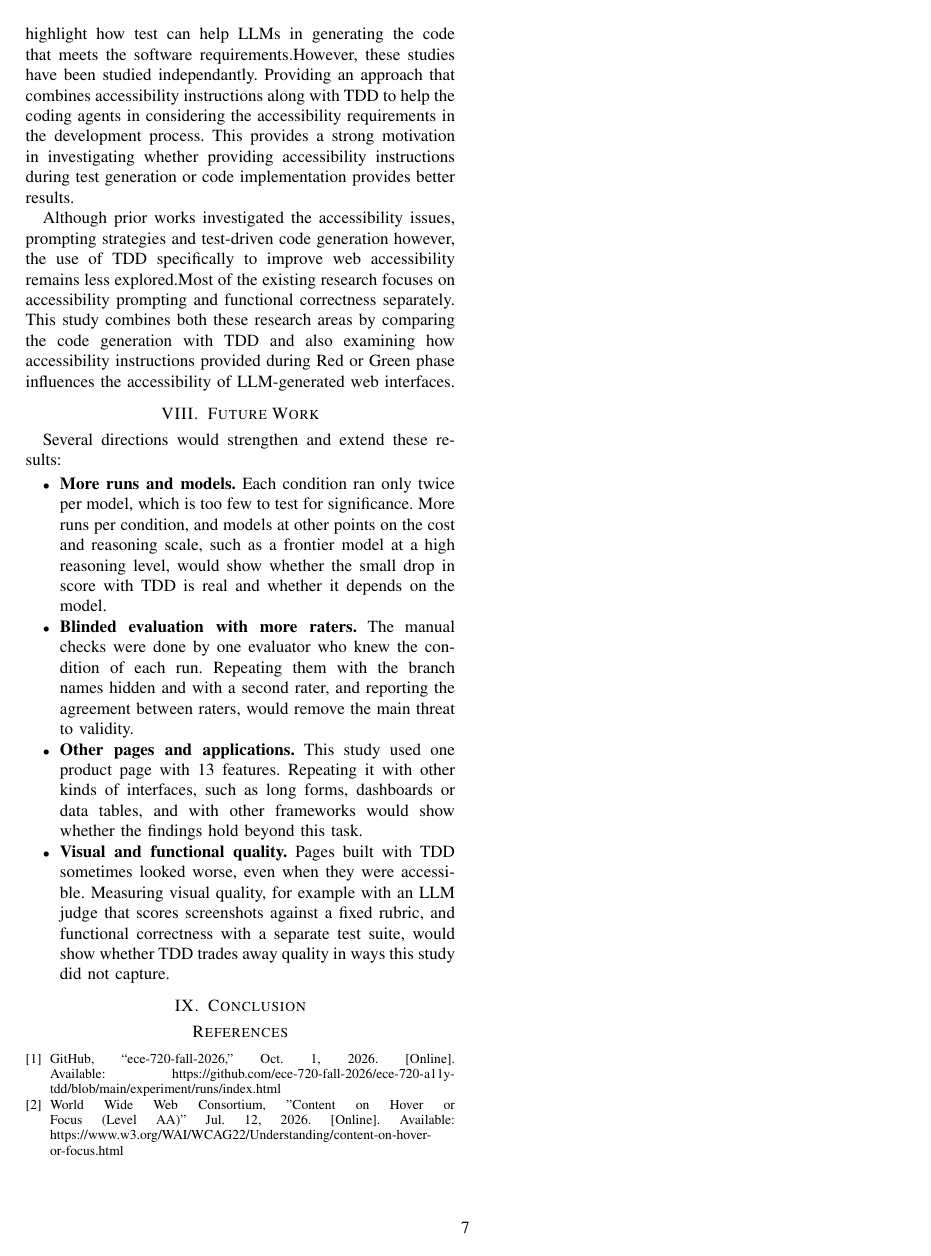
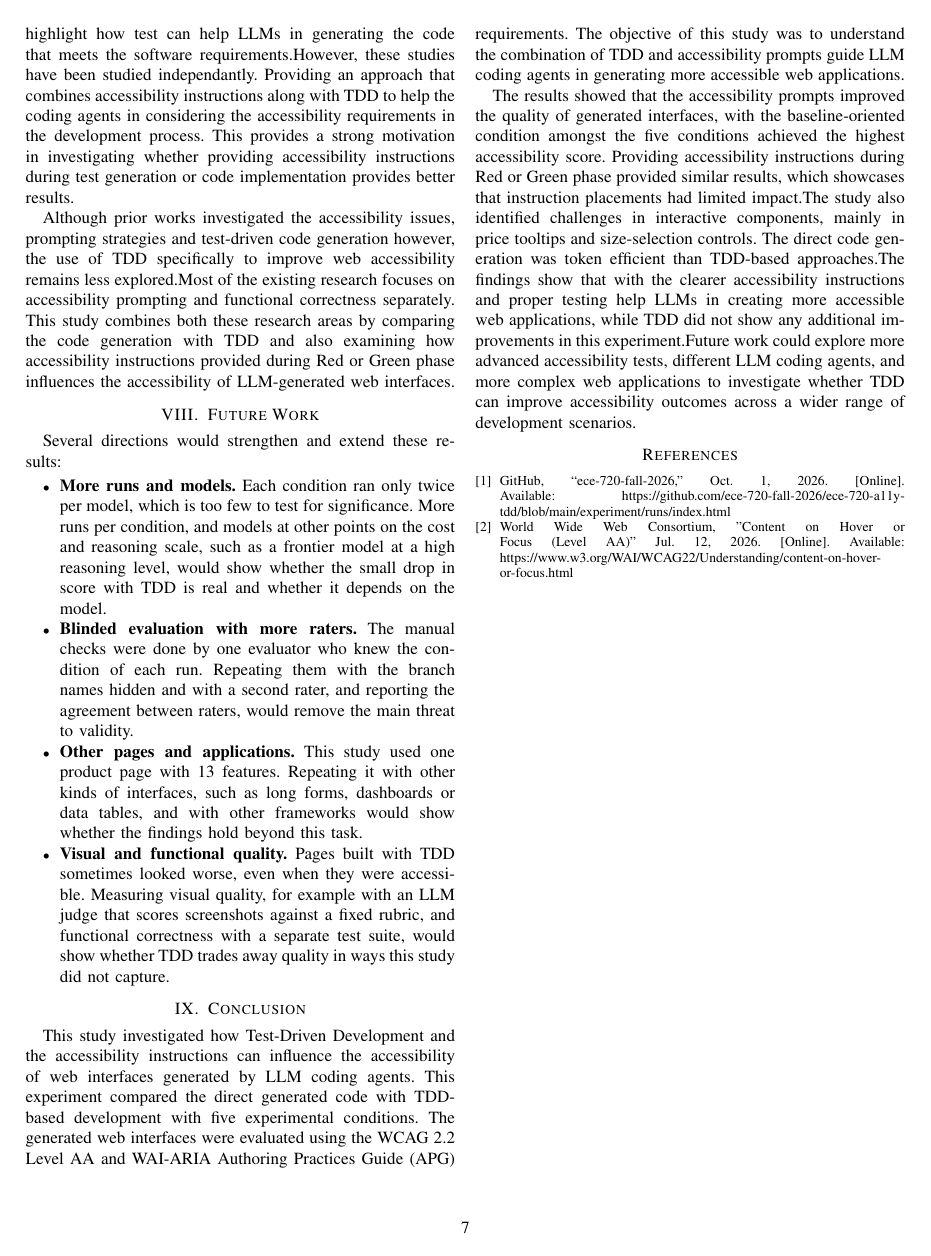
Before and after one commit to ece-720-fall-2026/ece-720-a11y-tdd, a LaTeX paper (final-report.tex): page 7 of 7. Compiled offline with pdfLaTeX.

Commit message:
conclusion section
Added a conclusion section summarizing the study on Test-Driven Development and accessibility in web interfaces generated by LLM coding agents, highlighting key findings and future work.

```diff
--- a/final-report.tex
+++ b/final-report.tex
@@ -592,6 +592,10 @@ Several directions would strengthen and extend these results:
 
 \section{Conclusion}
 
+This study investigated how Test-Driven Development and the accessibility instructions can influence the accessibility of web interfaces generated by LLM coding agents. This experiment compared the direct generated code with TDD- based development with five experimental conditions. The generated web interfaces were evaluated using the WCAG 2.2 Level AA and WAI-ARIA Authoring Practices Guide (APG) requirements. The objective of this study was to understand the combination of TDD and accessibility prompts guide LLM coding agents in generating more accessible web applications.
+
+The results showed that the accessibility prompts improved the quality of generated interfaces, with the baseline-oriented condition amongst the five conditions achieved the highest accessibility score. Providing accessibility instructions during Red or Green phase provided similar results, which showcases that instruction placements had limited impact.The study also identified challenges in interactive components, mainly in price tooltips and size-selection controls. The direct code generation was token efficient than TDD-based approaches.The findings show that with the clearer accessibility instructions and proper testing help LLMs in creating more accessible web applications, while TDD did not show any additional improvements in this experiment.Future work could explore more advanced accessibility tests, different LLM coding agents, and more complex web applications to investigate whether TDD can improve accessibility outcomes across a wider range of development scenarios.
+
 \begin{thebibliography}{1}
   \bibitem{2026dashboard}
   GitHub, ``ece-720-fall-2026,'' Oct. 1, 2026. [Online]. Available: https://github.com/ece-720-fall-2026/ece-720-a11y-tdd/blob/main/experiment/runs/index.html
```
